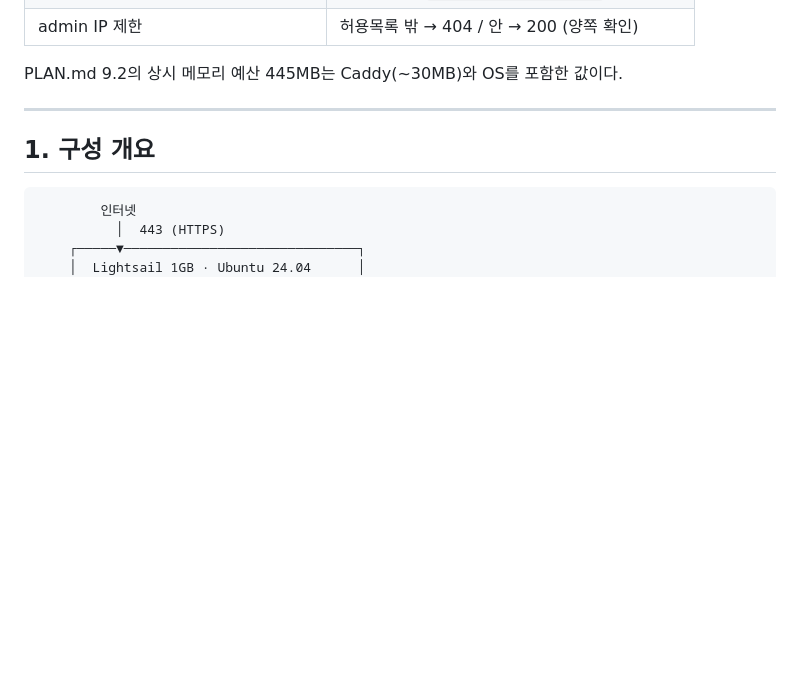
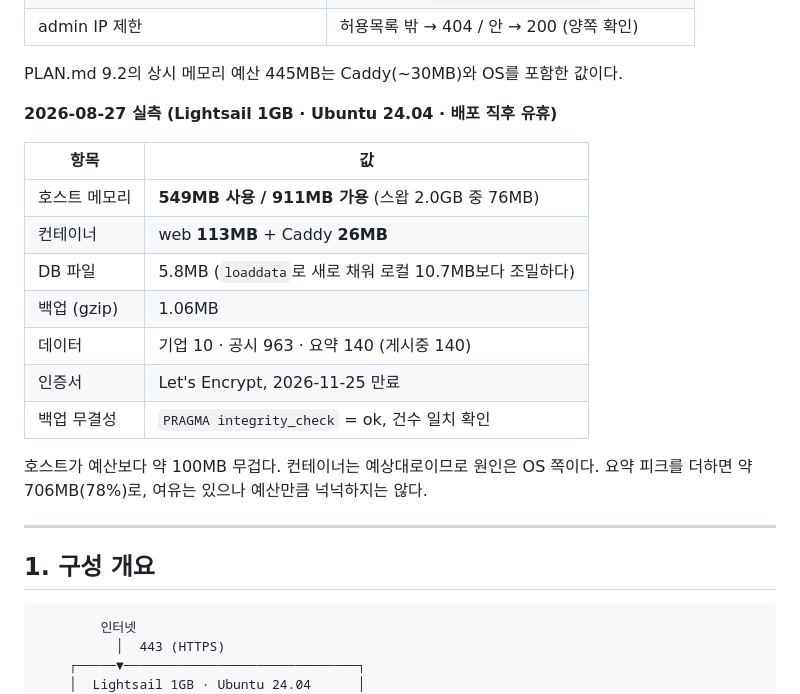
Before and after one commit to sonnyseokjun/DART-project, a Markdown page: docs/RUNBOOK.md, the part around the change. Rendered like a GitHub page; blank space fills up the shorter version.

Commit message:
문서: 배포 실측치 기록 (이슈 #16 Phase 5)
Lightsail에 올린 뒤 실제로 측정한 값을 남긴다. 예산과 어긋난 곳이 하나
있다 — 호스트 메모리가 추정보다 약 100MB 무겁다. 컨테이너(web 113MB +
Caddy 26MB)는 예상대로였으니 원인은 Docker 데몬·snapd 같은 OS 쪽이다.

요약 피크를 더하면 706MB로 가용 911MB의 78%다. 당장 문제는 아니지만
예산만큼 여유롭지는 않아서, 30분마다 free를 남기는 cron의 값을 첫 요약
배치 이후에 다시 볼 필요가 있다.

백업은 S3에 올라간 파일을 다시 받아 열어봤다. integrity_check가 ok이고
건수도 운영 DB와 같다 — 있다는 것과 쓸모 있다는 것은 다르다.

관련 이슈: #16

Co-Authored-By: Claude Opus 5 <noreply@anthropic.com>

```diff
--- a/docs/RUNBOOK.md
+++ b/docs/RUNBOOK.md
@@ -44,6 +44,21 @@ docker run --rm -v "$PWD/Caddyfile:/etc/caddy/Caddyfile:ro"     -e SITE_DOMAIN=e
 | admin IP 제한 | 허용목록 밖 → 404 / 안 → 200 (양쪽 확인) |
 
 PLAN.md 9.2의 상시 메모리 예산 445MB는 Caddy(~30MB)와 OS를 포함한 값이다.
+
+**2026-08-27 실측 (Lightsail 1GB · Ubuntu 24.04 · 배포 직후 유휴)**
+
+| 항목 | 값 |
+|---|---|
+| 호스트 메모리 | **549MB 사용 / 911MB 가용** (스왑 2.0GB 중 76MB) |
+| 컨테이너 | web **113MB** + Caddy **26MB** |
+| DB 파일 | 5.8MB (`loaddata`로 새로 채워 로컬 10.7MB보다 조밀하다) |
+| 백업 (gzip) | 1.06MB |
+| 데이터 | 기업 10 · 공시 963 · 요약 140 (게시중 140) |
+| 인증서 | Let's Encrypt, 2026-11-25 만료 |
+| 백업 무결성 | `PRAGMA integrity_check` = ok, 건수 일치 확인 |
+
+호스트가 예산보다 약 100MB 무겁다. 컨테이너는 예상대로이므로 원인은 OS 쪽이다.
+요약 피크를 더하면 약 706MB(78%)로, 여유는 있으나 예산만큼 넉넉하지는 않다.
 
 ---
 
```
Also changed, not shown: PLAN.md (+6 -0 lines).
